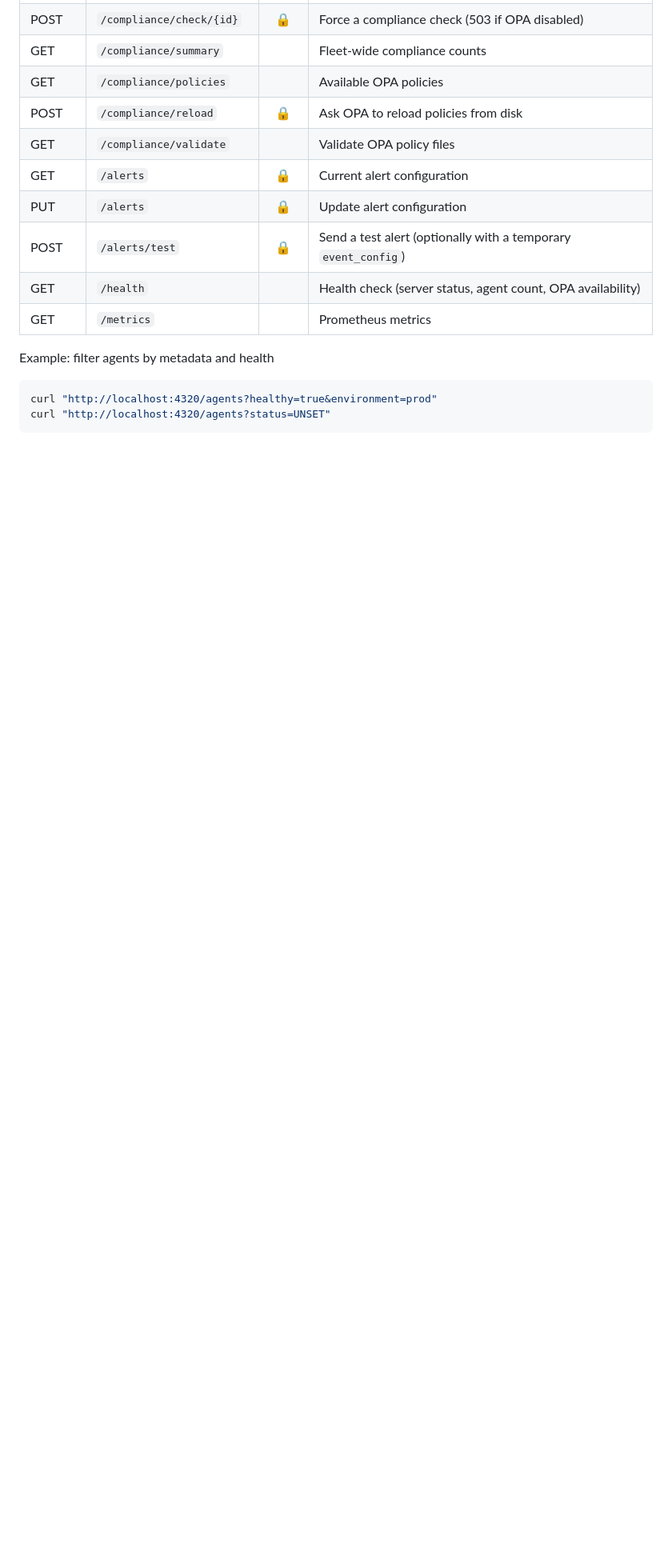
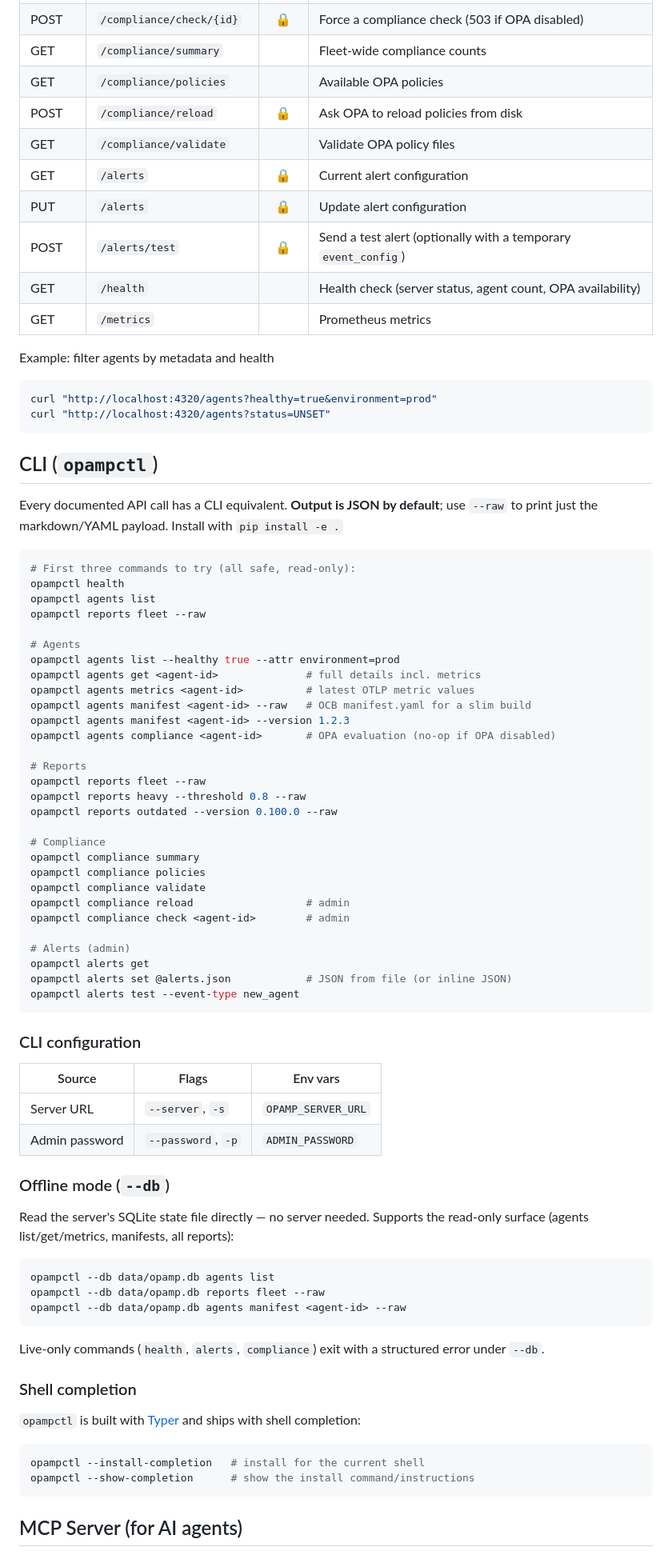
Before and after one commit to agardnerIT/opamp-server-py, a Markdown page: README.md, the part around one of its changes. Shown at 80% size. Rendered like a GitHub page; blank space fills up the shorter version.

````diff
--- a/README.md
+++ b/README.md
@@ -176,3 +190,73 @@ curl "http://localhost:4320/agents?healthy=true&environment=prod"
 curl "http://localhost:4320/agents?status=UNSET"
 ```
 
+## CLI (`opampctl`)
+
+Every documented API call has a CLI equivalent. **Output is JSON by default**;
+use `--raw` to print just the markdown/YAML payload. Install with `pip install -e .`
+
+```bash
+# First three commands to try (all safe, read-only):
+opampctl health
+opampctl agents list
+opampctl reports fleet --raw
+
+# Agents
+opampctl agents list --healthy true --attr environment=prod
+opampctl agents get <agent-id>              # full details incl. metrics
+opampctl agents metrics <agent-id>          # latest OTLP metric values
+opampctl agents manifest <agent-id> --raw   # OCB manifest.yaml for a slim build
+opampctl agents manifest <agent-id> --version 1.2.3
+opampctl agents compliance <agent-id>       # OPA evaluation (no-op if OPA disabled)
+
+# Reports
+opampctl reports fleet --raw
+opampctl reports heavy --threshold 0.8 --raw
+opampctl reports outdated --version 0.100.0 --raw
+
+# Compliance
+opampctl compliance summary
+opampctl compliance policies
+opampctl compliance validate
+opampctl compliance reload                  # admin
+opampctl compliance check <agent-id>        # admin
+
+# Alerts (admin)
+opampctl alerts get
+opampctl alerts set @alerts.json            # JSON from file (or inline JSON)
+opampctl alerts test --event-type new_agent
+```
+
+### CLI configuration
+
+| Source | Flags | Env vars |
+|--------|-------|----------|
+| Server URL | `--server`, `-s` | `OPAMP_SERVER_URL` |
+| Admin password | `--password`, `-p` | `ADMIN_PASSWORD` |
+
+### Offline mode (`--db`)
+
+Read the server's SQLite state file directly — no server needed. Supports the
+read-only surface (agents list/get/metrics, manifests, all reports):
+
+```bash
+opampctl --db data/opamp.db agents list
+opampctl --db data/opamp.db reports fleet --raw
+opampctl --db data/opamp.db agents manifest <agent-id> --raw
+```
+
+Live-only commands (`health`, `alerts`, `compliance`) exit with a structured
+error under `--db`.
+
+### Shell completion
+
+`opampctl` is built with [Typer](https://typer.tiangolo.com/) and ships with
+shell completion:
+
+```bash
+opampctl --install-completion   # install for the current shell
+opampctl --show-completion      # show the install command/instructions
+```
+
+## MCP Server (for AI agents)
+
````
Also changed, not shown: other parts of README.md (+84 -6 lines).
